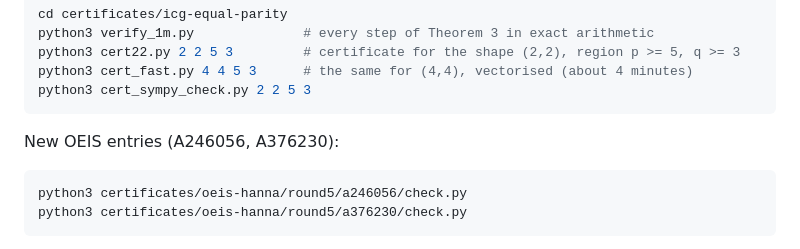
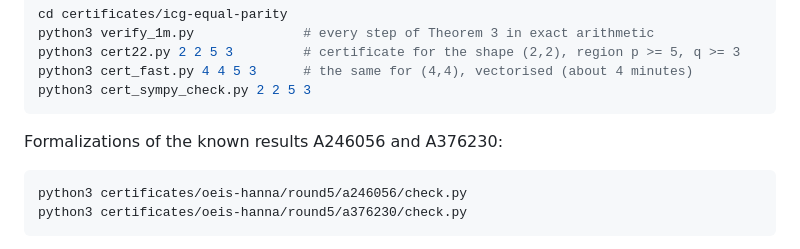
Before and after one commit to Horace-Maxwell/ai4math-results, a Markdown page: README.md, the part around the change. Rendered like a GitHub page.

Commit message:
README: label the A246056/A376230 checks as formalizations of known results
Co-Authored-By: Claude Opus 5.5 <noreply@anthropic.com>

````diff
--- a/README.md
+++ b/README.md
@@ -209,7 +209,7 @@ python3 cert_fast.py 4 4 5 3      # the same for (4,4), vectorised (about 4 minu
 python3 cert_sympy_check.py 2 2 5 3
 ```
 
-New OEIS entries (A246056, A376230):
+Formalizations of the known results A246056 and A376230:
 
 ```sh
 python3 certificates/oeis-hanna/round5/a246056/check.py
````
